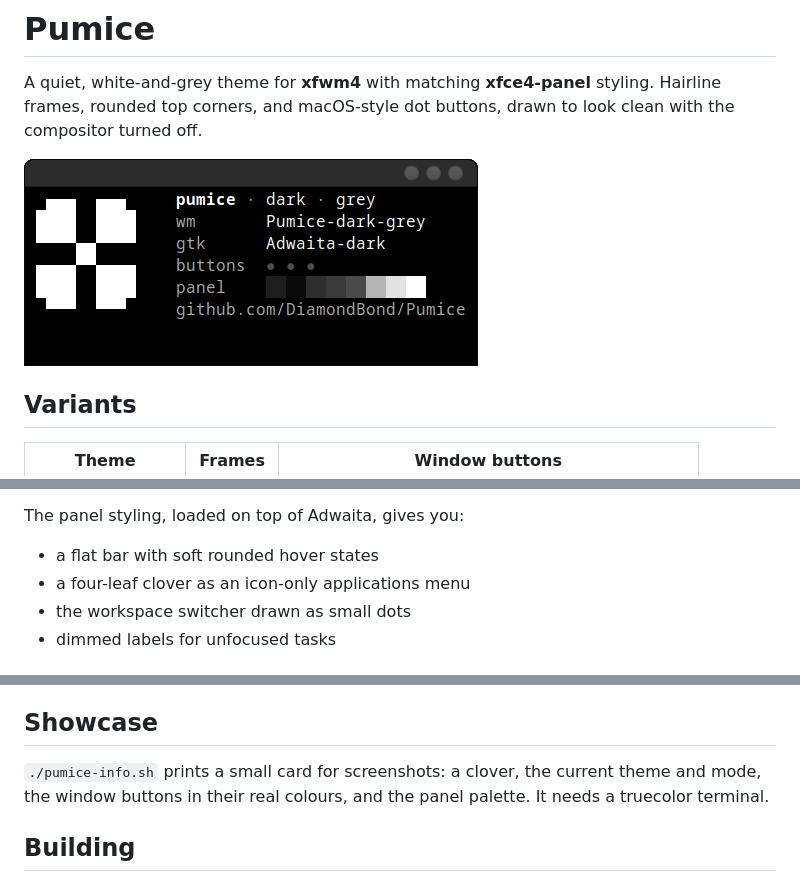
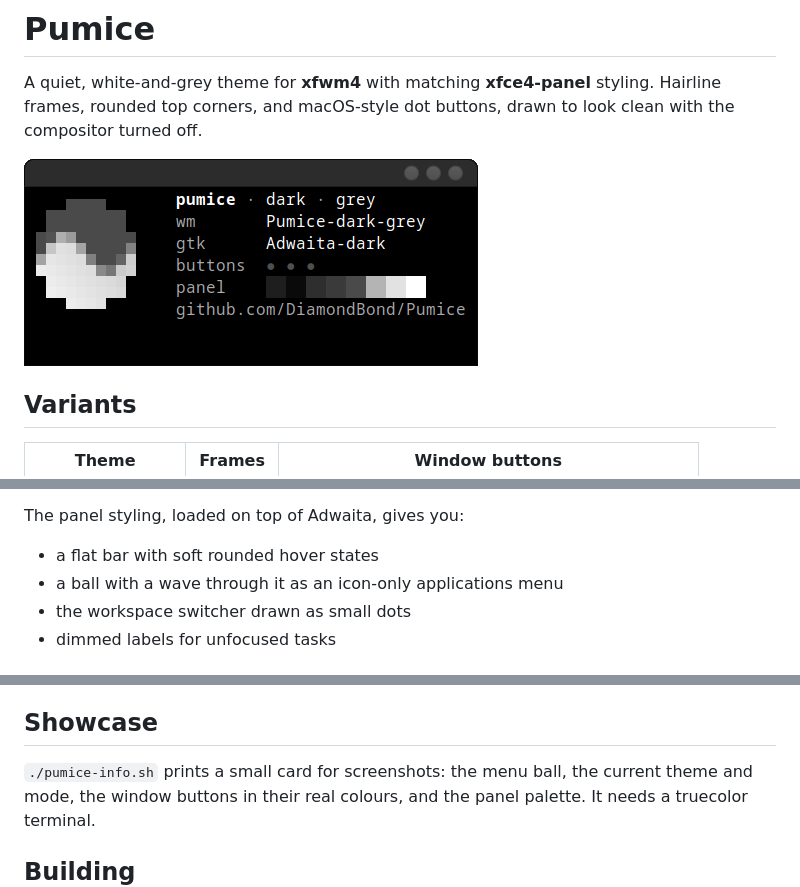
Before and after one commit to DiamondBond/Pumice, a Markdown page: README.md, 3 parts joined by grey strips. Drawn GitHub-style; pictures changed too: screenshots/info.png.

```diff
--- a/README.md
+++ b/README.md
@@ -21,7 +21,7 @@ Adwaita-dark, so there is no GTK theme to keep in sync.
 The panel styling, loaded on top of Adwaita, gives you:
 
 - a flat bar with soft rounded hover states
-- a four-leaf clover as an icon-only applications menu
+- a ball with a wave through it as an icon-only applications menu
 - the workspace switcher drawn as small dots
 - dimmed labels for unfocused tasks
 
@@ -80,7 +80,7 @@ window manager theme* and *Control maximized windows*.
 
 ## Showcase
 
-`./pumice-info.sh` prints a small card for screenshots: a clover, the current
+`./pumice-info.sh` prints a small card for screenshots: the menu ball, the current
 theme and mode, the window buttons in their real colours, and the panel palette.
 It needs a truecolor terminal.
 
```
Also changed, not shown: 7 other files.
